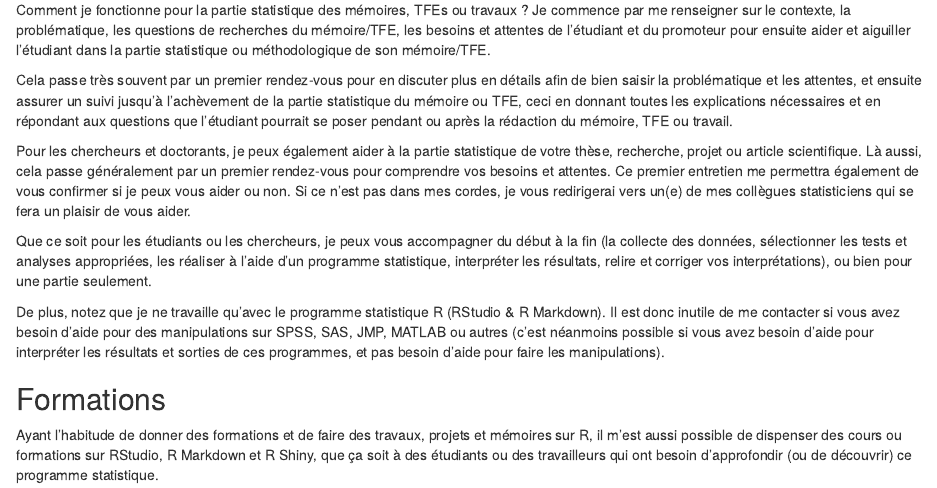
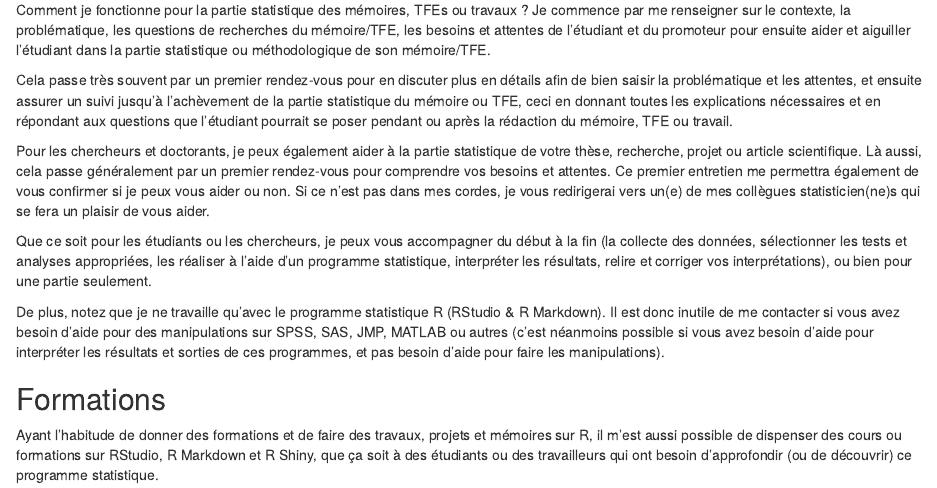
Before and after one commit to AntoineSoetewey/easystat, an R Markdown document (content/blog/2021-08-18-methode-enseignement/index.Rmd): the page in a window 1100 px wide, from 500 px down. Rendered offline with R 4.5, knitr and Pandoc, with nearby package versions.

Commit message:
Update index.Rmd

```diff
--- a/content/blog/2021-08-18-methode-enseignement/index.Rmd
+++ b/content/blog/2021-08-18-methode-enseignement/index.Rmd
@@ -27,7 +27,7 @@ Comment je fonctionne pour la partie statistique des mémoires, TFEs ou travaux
 
 Cela passe très souvent par un premier rendez-vous pour en discuter plus en détails afin de bien saisir la problématique et les attentes, et ensuite assurer un suivi jusqu'à l'achèvement de la partie statistique du mémoire ou TFE, ceci en donnant toutes les explications nécessaires et en répondant aux questions que l'étudiant pourrait se poser pendant ou après la rédaction du mémoire, TFE ou travail.
 
-Pour les chercheurs et doctorants, je peux également aider à la partie statistique de votre thèse, recherche, projet ou article scientifique. Là aussi, cela passe généralement par un premier rendez-vous pour comprendre vos besoins et attentes. Ce premier entretien me permettra également de vous confirmer si je peux vous aider ou non. Si ce n'est pas dans mes cordes, je vous redirigerai vers un(e) de mes collègues statisticiens qui se fera un plaisir de vous aider.
+Pour les chercheurs et doctorants, je peux également aider à la partie statistique de votre thèse, recherche, projet ou article scientifique. Là aussi, cela passe généralement par un premier rendez-vous pour comprendre vos besoins et attentes. Ce premier entretien me permettra également de vous confirmer si je peux vous aider ou non. Si ce n'est pas dans mes cordes, je vous redirigerai vers un(e) de mes collègues statisticien(ne)s qui se fera un plaisir de vous aider.
 
 Que ce soit pour les étudiants ou les chercheurs, je peux vous accompagner du début à la fin (la collecte des données, sélectionner les tests et analyses appropriées, les réaliser à l'aide d'un programme statistique, interpréter les résultats, relire et corriger vos interprétations), ou bien pour une partie seulement.
 
```
